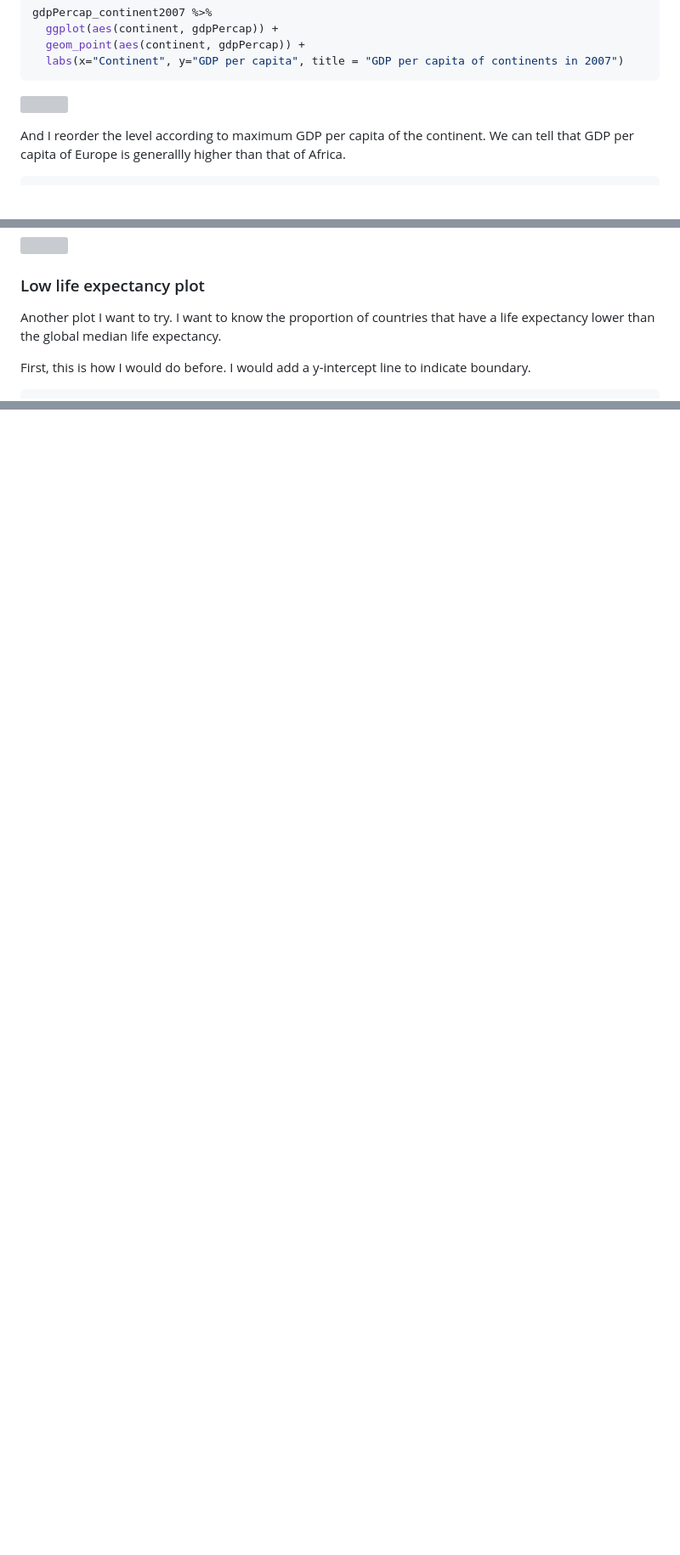
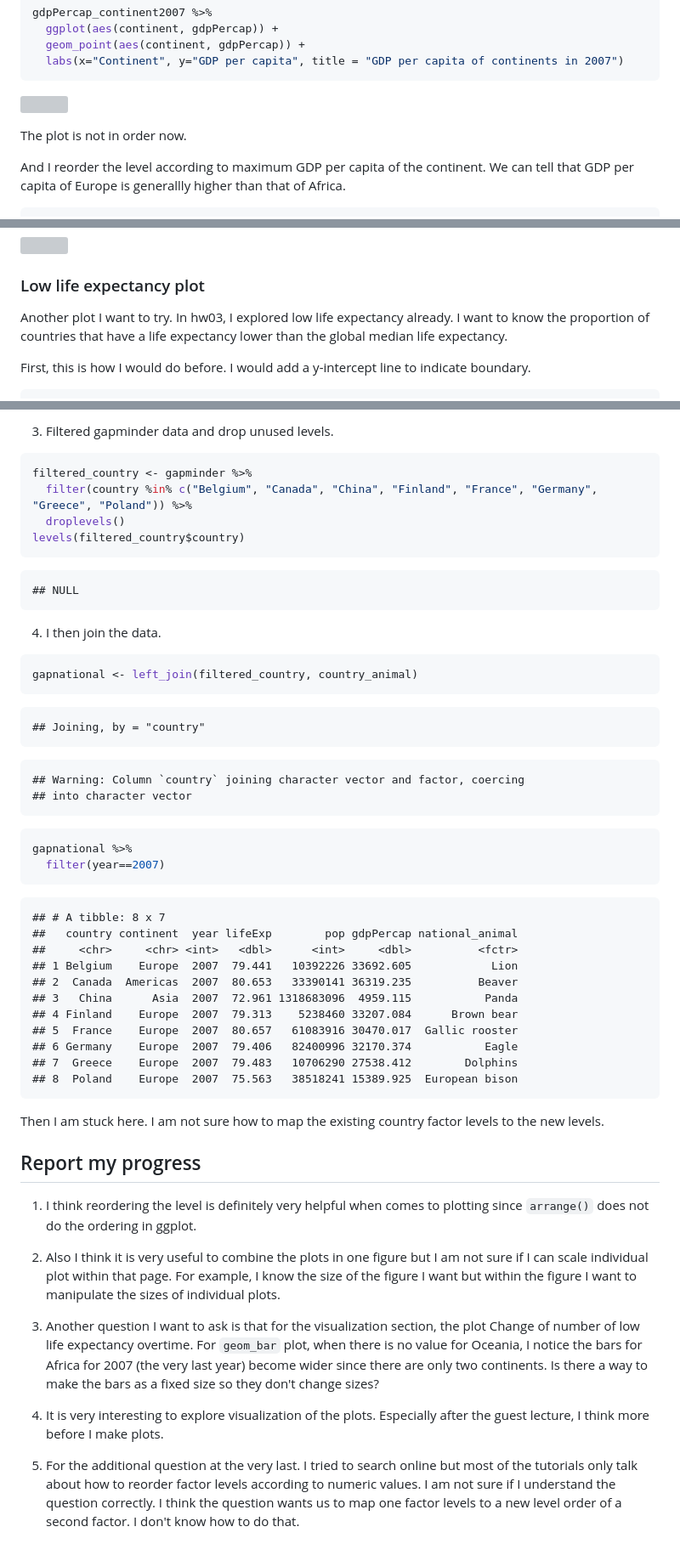
Before and after one commit to lucymei/STAT545-hw-Mei-Lucy, a Markdown page: hw05/hw05.md, 3 parts joined by grey strips. Shown: that part at 85% size. Rendered like a GitHub page; blank space fills up the shorter version; grey boxes are pictures that could not be loaded.

````diff
--- a/hw05/hw05.md
+++ b/hw05/hw05.md
@@ -239,6 +239,7 @@ gdpPercap_continent2007 %>%
 
 ![](hw05_files/figure-html/unnamed-chunk-11-2.png)<!-- -->
 
+The plot is not in order now.
 
 
 
@@ -688,7 +671,7 @@ my_plot
 
 ### Low life expectancy plot
 
-Another plot I want to try. I want to know the proportion of countries that have a life expectancy lower than the global median life expectancy.
+Another plot I want to try. In hw03, I explored low life expectancy already. I want to know the proportion of countries that have a life expectancy lower than the global median life expectancy.
 
 First, this is how I would do before. I would add a y-intercept line to indicate boundary.
 
@@ -773,0 +810,59 @@ Create a new factor by mapping the existing country factor levels to the new lev
+3. Filtered gapminder data and drop unused levels.
+
+```r
+filtered_country <- gapminder %>%
+  filter(country %in% c("Belgium", "Canada", "China", "Finland", "France", "Germany", "Greece", "Poland")) %>%
+  droplevels()
+levels(filtered_country$country)
+```
+
+```
+## NULL
+```
+
+4. I then join the data.
+
+```r
+gapnational <- left_join(filtered_country, country_animal)
+```
+
+```
+## Joining, by = "country"
+```
+
+```
+## Warning: Column `country` joining character vector and factor, coercing
+## into character vector
+```
+
+```r
+gapnational %>%
+  filter(year==2007)
+```
+
+```
+## # A tibble: 8 x 7
+##   country continent  year lifeExp        pop gdpPercap national_animal
+##     <chr>     <chr> <int>   <dbl>      <int>     <dbl>          <fctr>
+## 1 Belgium    Europe  2007  79.441   10392226 33692.605            Lion
+## 2  Canada  Americas  2007  80.653   33390141 36319.235          Beaver
+## 3   China      Asia  2007  72.961 1318683096  4959.115           Panda
+## 4 Finland    Europe  2007  79.313    5238460 33207.084      Brown bear
+## 5  France    Europe  2007  80.657   61083916 30470.017  Gallic rooster
+## 6 Germany    Europe  2007  79.406   82400996 32170.374           Eagle
+## 7  Greece    Europe  2007  79.483   10706290 27538.412        Dolphins
+## 8  Poland    Europe  2007  75.563   38518241 15389.925  European bison
+```
+
+Then I am stuck here. I am not sure how to map the existing country factor levels to the new levels.
+
+## Report my progress
+1. I think reordering the level is definitely very helpful when comes to plotting since `arrange()` does not do the ordering in ggplot.
+
+2. Also I think it is very useful to combine the plots in one figure but I am not sure if I can scale individual plot within that page. For example, I know the size of the figure I want but within the figure I want to manipulate the sizes of individual plots.
+
+3. Another question I want to ask is that for the visualization section, the plot Change of number of low life expectancy overtime. For `geom_bar` plot, when there is no value for Oceania, I notice the bars for Africa for 2007 (the very last year) become wider since there are only two continents. Is there a way to make the bars as a fixed size so they don't change sizes?
+
+4. It is very interesting to explore visualization of the plots. Especially after the guest lecture, I think more before I make plots.
+
+5. For the additional question at the very last. I tried to search online but most of the tutorials only talk about how to reorder factor levels according to numeric values. I am not sure if I understand the question correctly. I think the question wants us to map one factor levels to a new level order of a second factor. I don't know how to do that.
````
Also changed, not shown: other parts of hw05/hw05.md (+60 -25 lines), hw05/combined_plot.png, 4 other files.
